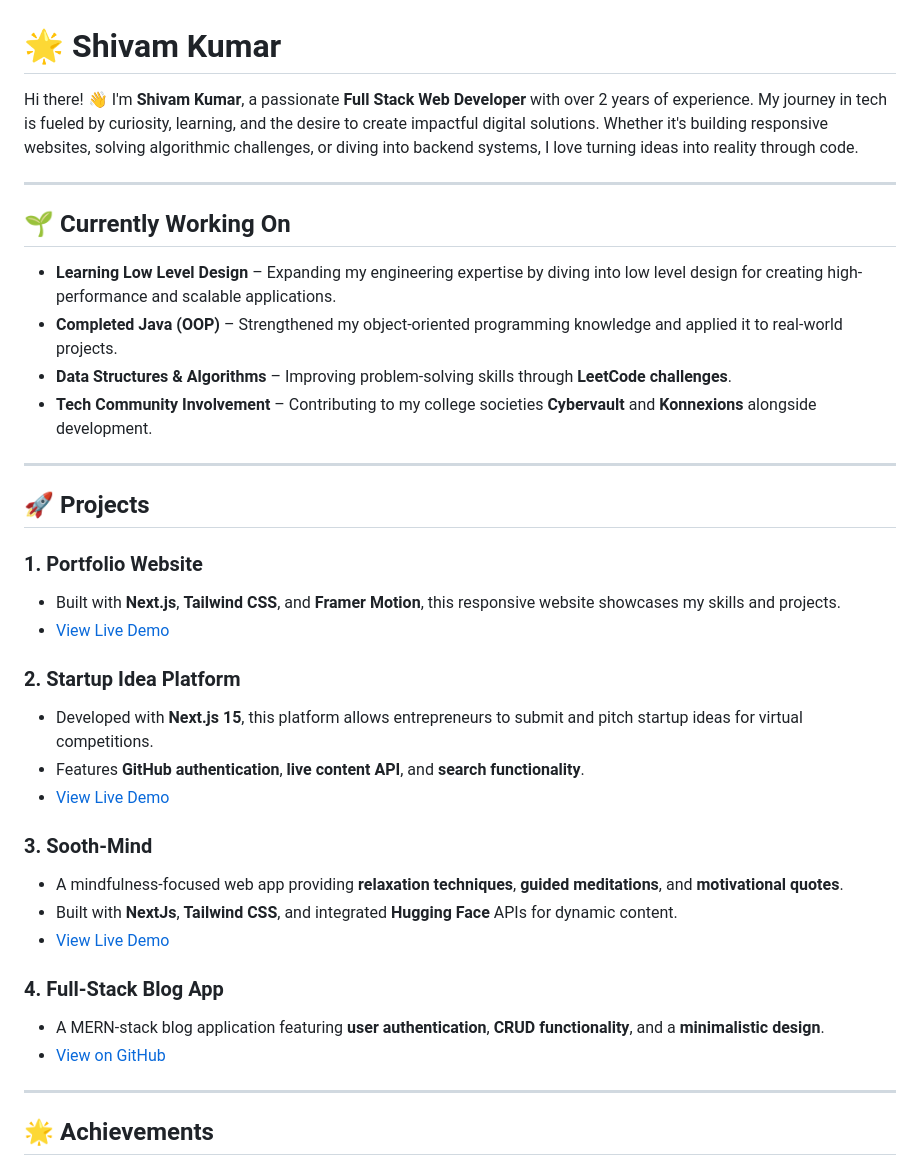
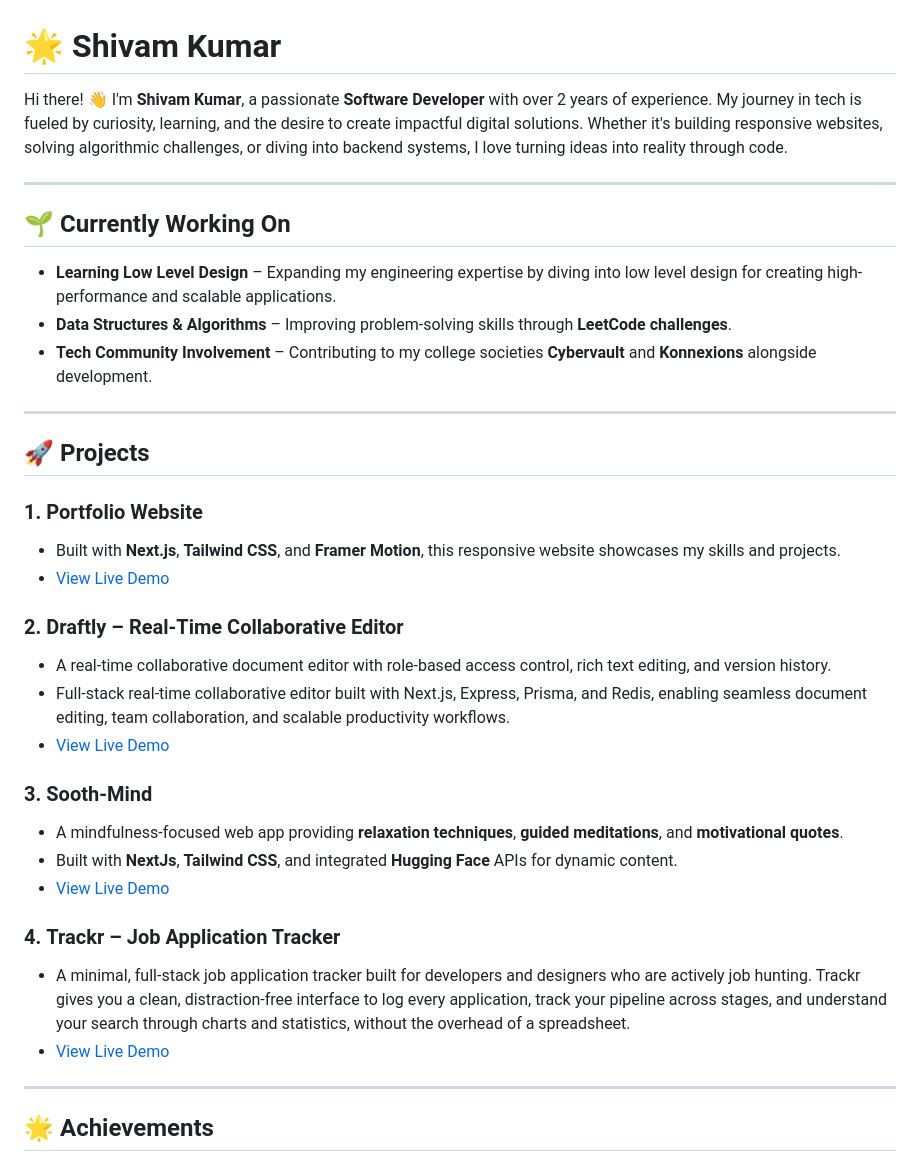
Before and after one commit to SHIVAM-KUMAR-59/SHIVAM-KUMAR-59, a Markdown page: README.md, the part around one of its changes. Rendered like a GitHub page.

```diff
--- a/README.md
+++ b/README.md
@@ -1,12 +1,11 @@
 # 🌟 Shivam Kumar
 
-Hi there! 👋 I'm **Shivam Kumar**, a passionate **Full Stack Web Developer** with over 2 years of experience. My journey in tech is fueled by curiosity, learning, and the desire to create impactful digital solutions. Whether it's building responsive websites, solving algorithmic challenges, or diving into backend systems, I love turning ideas into reality through code.
+Hi there! 👋 I'm **Shivam Kumar**, a passionate **Software Developer** with over 2 years of experience. My journey in tech is fueled by curiosity, learning, and the desire to create impactful digital solutions. Whether it's building responsive websites, solving algorithmic challenges, or diving into backend systems, I love turning ideas into reality through code.
 
 ---
 
 ## 🌱 **Currently Working On**
 - **Learning Low Level Design** – Expanding my engineering expertise by diving into low level design for creating high-performance and scalable applications.
-- **Completed Java (OOP)** – Strengthened my object-oriented programming knowledge and applied it to real-world projects.
 - **Data Structures & Algorithms** – Improving problem-solving skills through **LeetCode challenges**.
 - **Tech Community Involvement** – Contributing to my college societies **Cybervault** and **Konnexions** alongside development.
 
@@ -20,17 +19,17 @@ Hi there! 👋 I'm **Shivam Kumar**, a passionate **Full Stack Web Developer** w
 
-### 2. **Startup Idea Platform**
-- Developed with **Next.js 15**, this platform allows entrepreneurs to submit and pitch startup ideas for virtual competitions.
-- Features **GitHub authentication**, **live content API**, and **search functionality**.
-- [View Live Demo](https://connect-ups.vercel.app)
+### 2. **Draftly – Real-Time Collaborative Editor**
+- A real-time collaborative document editor with role-based access control, rich text editing, and version history.
+- Full-stack real-time collaborative editor built with Next.js, Express, Prisma, and Redis, enabling seamless document editing, team collaboration, and scalable productivity workflows.
+- [View Live Demo](https://draftly.shivamkumar.work)
 
 ### 3. **Sooth-Mind**
 - A mindfulness-focused web app providing **relaxation techniques**, **guided meditations**, and **motivational quotes**.
 - Built with **NextJs**, **Tailwind CSS**, and integrated **Hugging Face** APIs for dynamic content.
 - [View Live Demo](https://sooth-mind.vercel.app)
 
-### 4. **Full-Stack Blog App**
-- A MERN-stack blog application featuring **user authentication**, **CRUD functionality**, and a **minimalistic design**.
-- [View on GitHub](https://github.com/SHIVAM-KUMAR-59/Blog-App)
+### 4. **Trackr – Job Application Tracker**
+- A minimal, full-stack job application tracker built for developers and designers who are actively job hunting. Trackr gives you a clean, distraction-free interface to log every application, track your pipeline across stages, and understand your search through charts and statistics, without the overhead of a spreadsheet.
+- [View Live Demo](https://trackr.shivamkumar.work)
 
 ---
 
```
Also changed, not shown: other parts of README.md (+1 -1 lines).
